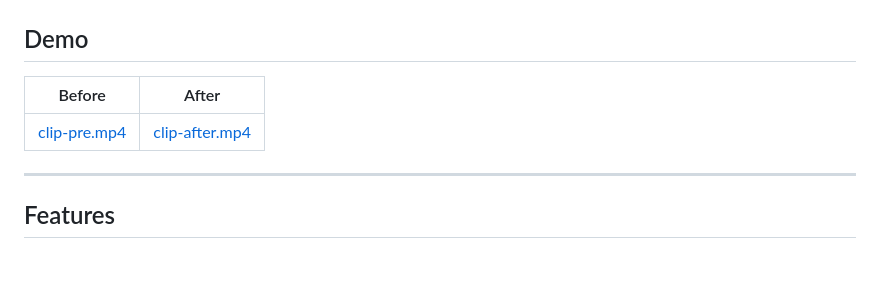
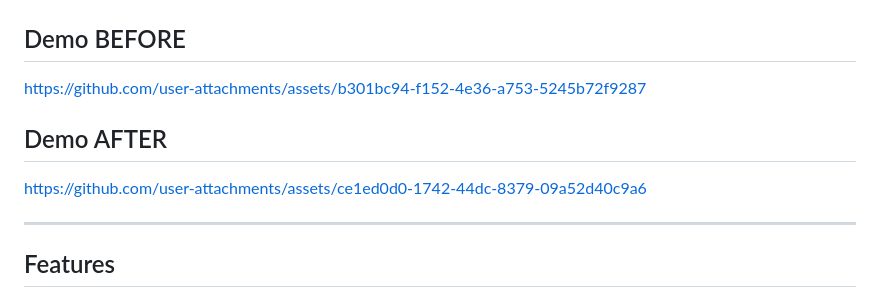
Before and after one commit to D-Ogi/WatermarkRemover-AI, a Markdown page: README.md, the part around the change. Drawn GitHub-style; blank space fills up the shorter version.

```diff
--- a/README.md
+++ b/README.md
@@ -16,11 +16,14 @@ It uses Florence-2 from Microsoft for watermark identification and LaMA for inpa
 
 ![App Screenshot](assets/screenshot-preview.png)
 
-## Demo
+## Demo BEFORE
 
-| Before | After |
-|--------|-------|
-| [clip-pre.mp4](assets/clip-pre.mp4) | [clip-after.mp4](assets/clip-after.mp4) |
+https://github.com/user-attachments/assets/b301bc94-f152-4e36-a753-5245b72f9287
+
+## Demo AFTER
+
+https://github.com/user-attachments/assets/ce1ed0d0-1742-44dc-8379-09a52d40c9a6
+
 
 ---
 
```
